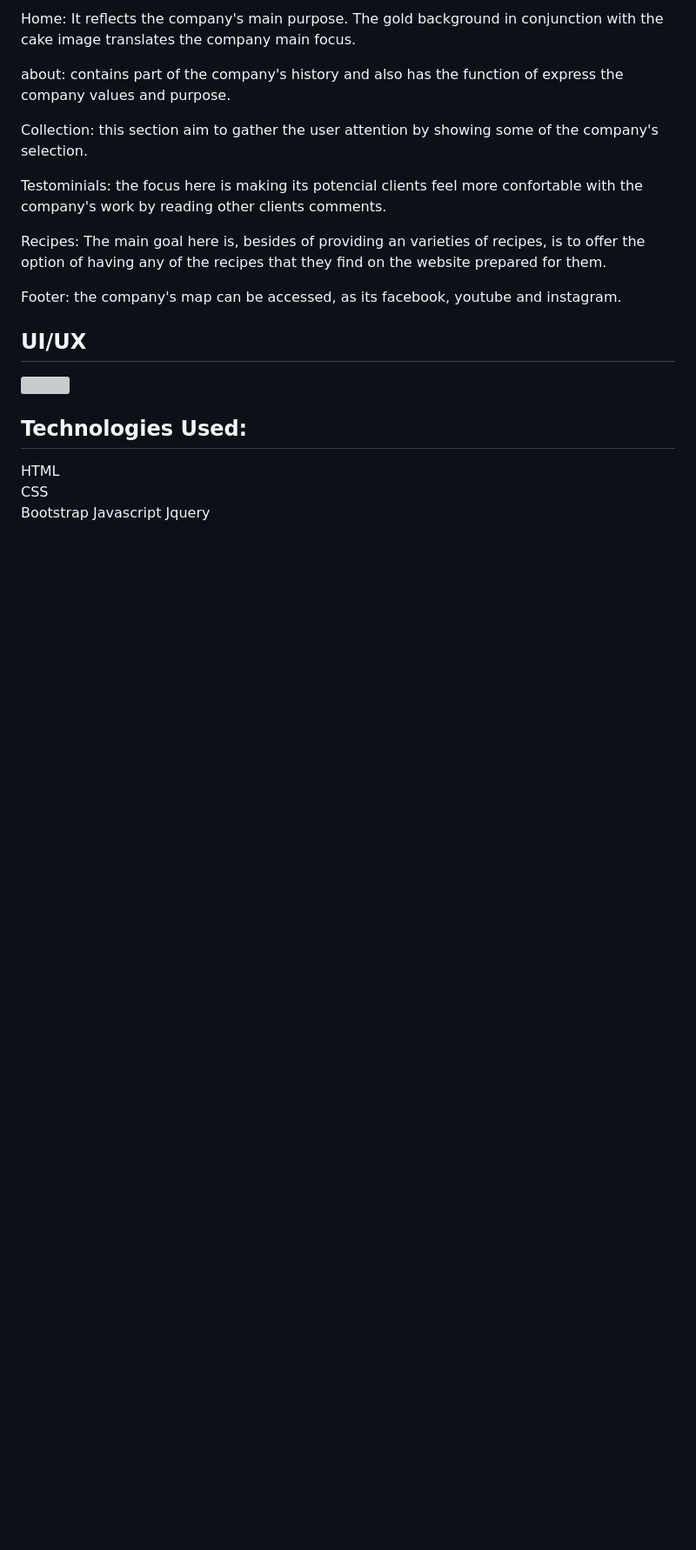
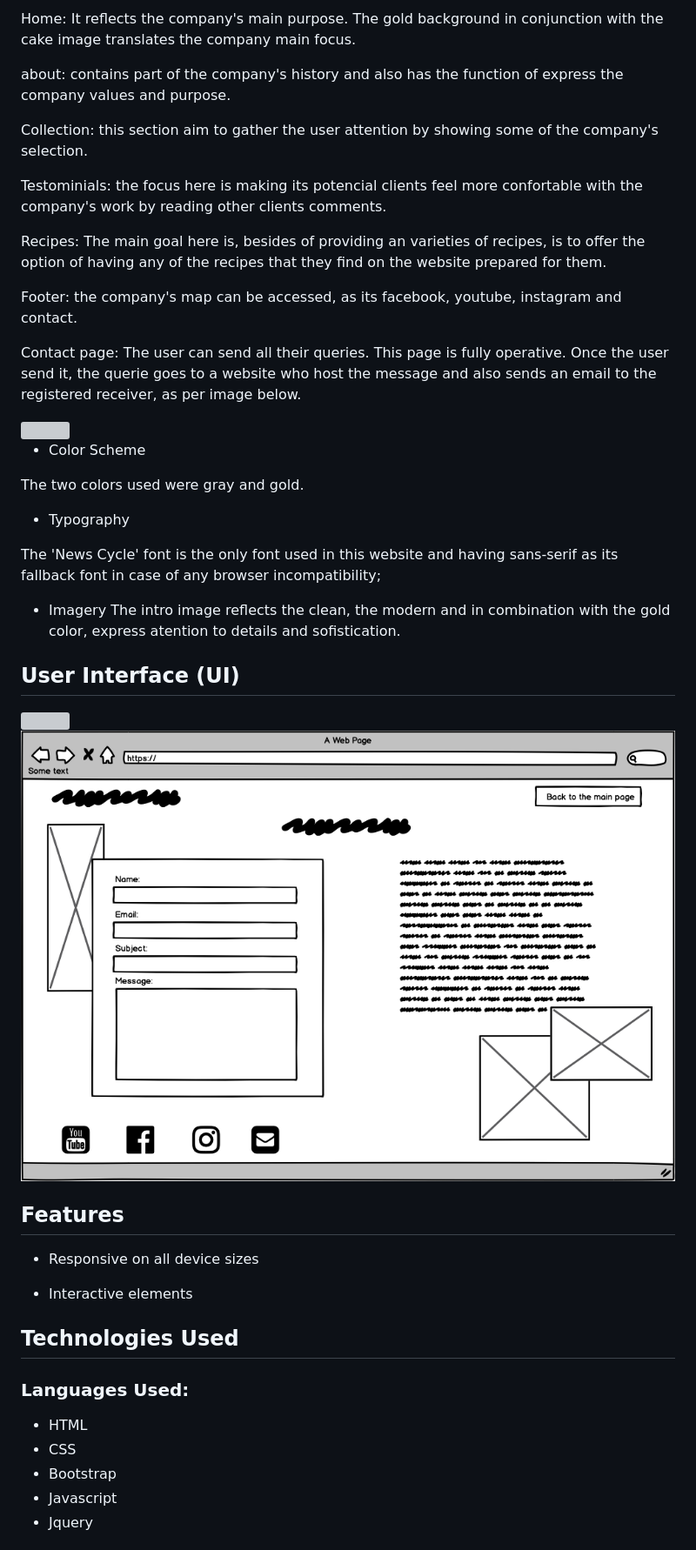
Before and after one commit to jjsants/Bake_tea, a Markdown page: README.md, the part around the change printed below. Shown: that part at 87% size. GitHub-like rendering; pictures changed too: images/readme/contact_Page.png (added); blank space fills up the shorter version; grey boxes are pictures that could not be loaded.

Commit message:
Finished the readme file(added contact UX image and email received image). fixed the footer in the contact page(min-width adjested to 50%).

```diff
--- a/README.md
+++ b/README.md
@@ -23,14 +39,43 @@ Testominials: the focus here is making its potencial clients feel more confortab
 
 Recipes: The main goal here is, besides of providing an varieties of recipes, is to offer the option of having any of the recipes that they find on the website prepared for them.
 
-Footer: the company's map can be accessed, as its facebook, youtube and instagram.
+Footer: the company's map can be accessed, as its facebook, youtube, instagram and contact.
 
-## UI/UX
+Contact page: The user can send all their queries. This page is fully operative. Once the user send it, the querie goes to a website who host the message and also sends an email to the registered receiver, as per image below.
+
+<img src="images/readme/contact_Email_Delivered.png" style="margin: 0; width: 400px">
+
+- Color Scheme
+
+The two colors used were gray and gold.
+
+- Typography
+
+The 'News Cycle' font is the only font used in this website and having sans-serif as its fallback font in case of any browser incompatibility;
+
+- Imagery
+The intro image reflects the clean, the modern and in combination with the gold color, express atention to details and sofistication.
+
+
+## User Interface (UI)
+>
 <img src="images/readme/BakedToATeaPNG.png" style="margin: 0;">
 
-## Technologies Used:
-HTML
-CSS
-Bootstrap
-Javascript
-Jquery
+<img src="images/readme/contact_Page.png" style="margin: 0;">
+
+## Features
+
+- Responsive on all device sizes
+
+- Interactive elements
+
+## Technologies Used
+
+### Languages Used:
+>
+- HTML
+- CSS
+- Bootstrap
+- Javascript
+- Jquery
+
```
Also changed, not shown: other parts of README.md (+79 -12 lines), images/footer/email1.png (added), 5 other files.
